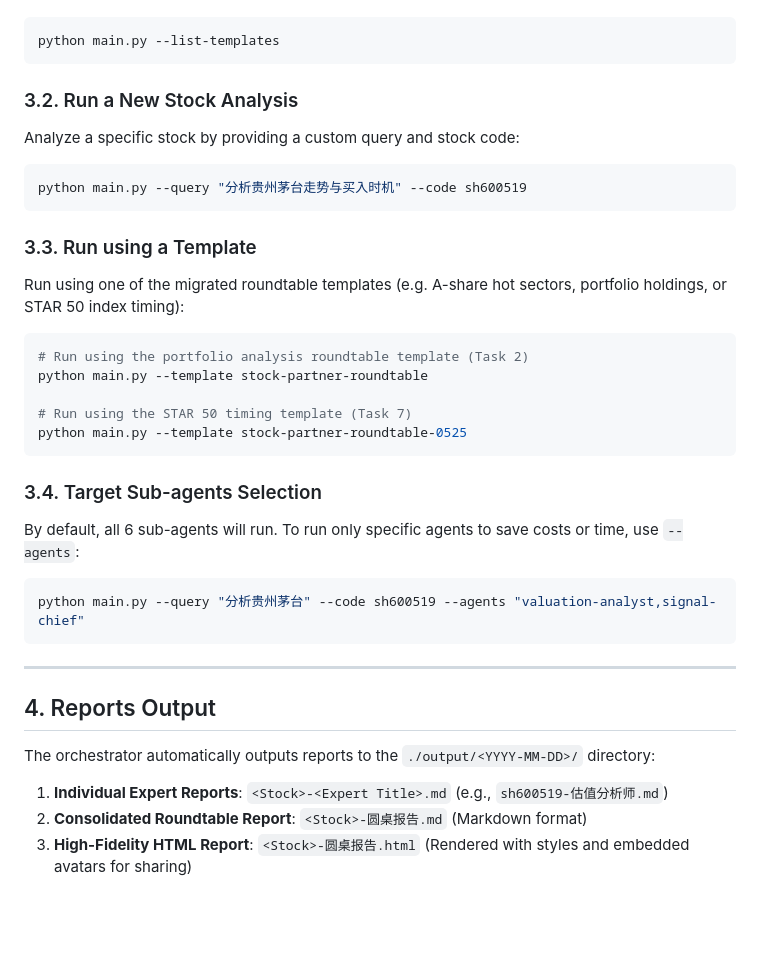
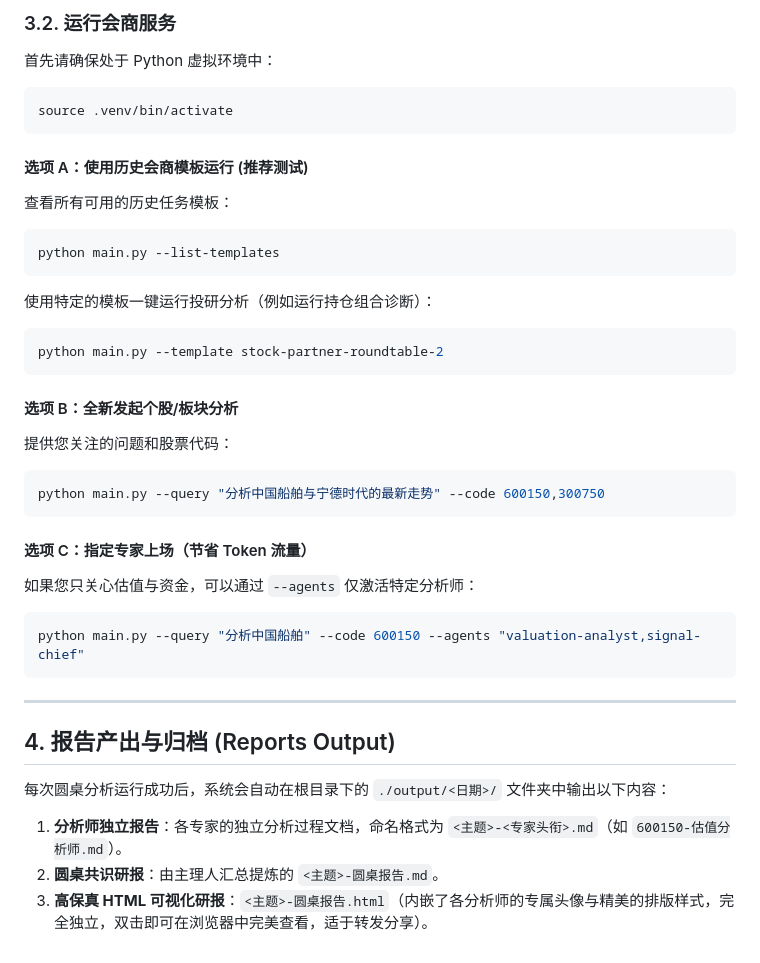
Before and after one commit to Zzl615/stock-partner-agent-team, a Markdown page: README.md, the part around one of its changes. Rendered like a GitHub page; blank space fills up the shorter version.

Commit message:
Update README.md with detailed architecture and configuration guidelines

````diff
--- a/README.md
+++ b/README.md
@@ -50,33 +70,37 @@ Run with `--list-templates` to view pre-defined historical session configuration
+### 3.2. 运行会商服务
+
+首先请确保处于 Python 虚拟环境中：
+```bash
+source .venv/bin/activate
+```
+
+#### 选项 A：使用历史会商模板运行 (推荐测试)
+查看所有可用的历史任务模板：
 ```bash
 python main.py --list-templates
 ```
-
-### 3.2. Run a New Stock Analysis
-Analyze a specific stock by providing a custom query and stock code:
+使用特定的模板一键运行投研分析（例如运行持仓组合诊断）：
 ```bash
-python main.py --query "分析贵州茅台走势与买入时机" --code sh600519
+python main.py --template stock-partner-roundtable-2
 ```
 
-### 3.3. Run using a Template
-Run using one of the migrated roundtable templates (e.g. A-share hot sectors, portfolio holdings, or STAR 50 index timing):
+#### 选项 B：全新发起个股/板块分析
+提供您关注的问题和股票代码：
 ```bash
-# Run using the portfolio analysis roundtable template (Task 2)
-python main.py --template stock-partner-roundtable
-
-# Run using the STAR 50 timing template (Task 7)
-python main.py --template stock-partner-roundtable-0525
+python main.py --query "分析中国船舶与宁德时代的最新走势" --code 600150,300750
 ```
 
-### 3.4. Target Sub-agents Selection
-By default, all 6 sub-agents will run. To run only specific agents to save costs or time, use `--agents`:
+#### 选项 C：指定专家上场（节省 Token 流量）
+如果您只关心估值与资金，可以通过 `--agents` 仅激活特定分析师：
 ```bash
-python main.py --query "分析贵州茅台" --code sh600519 --agents "valuation-analyst,signal-chief"
+python main.py --query "分析中国船舶" --code 600150 --agents "valuation-analyst,signal-chief"
 ```
 
 ---
 
-## 4. Reports Output
-The orchestrator automatically outputs reports to the `./output/<YYYY-MM-DD>/` directory:
-1. **Individual Expert Reports**: `<Stock>-<Expert Title>.md` (e.g., `sh600519-估值分析师.md`)
-2. **Consolidated Roundtable Report**: `<Stock>-圆桌报告.md` (Markdown format)
-3. **High-Fidelity HTML Report**: `<Stock>-圆桌报告.html` (Rendered with styles and embedded avatars for sharing)
+## 4. 报告产出与归档 (Reports Output)
+
+每次圆桌分析运行成功后，系统会自动在根目录下的 `./output/<日期>/` 文件夹中输出以下内容：
+1. **分析师独立报告**：各专家的独立分析过程文档，命名格式为 `<主题>-<专家头衔>.md`（如 `600150-估值分析师.md`）。
+2. **圆桌共识研报**：由主理人汇总提炼的 `<主题>-圆桌报告.md`。
+3. **高保真 HTML 可视化研报**：`<主题>-圆桌报告.html`（内嵌了各分析师的专属头像与精美的排版样式，完全独立，双击即可在浏览器中完美查看，适于转发分享）。
````
Also changed, not shown: other parts of README.md (+55 -35 lines).
